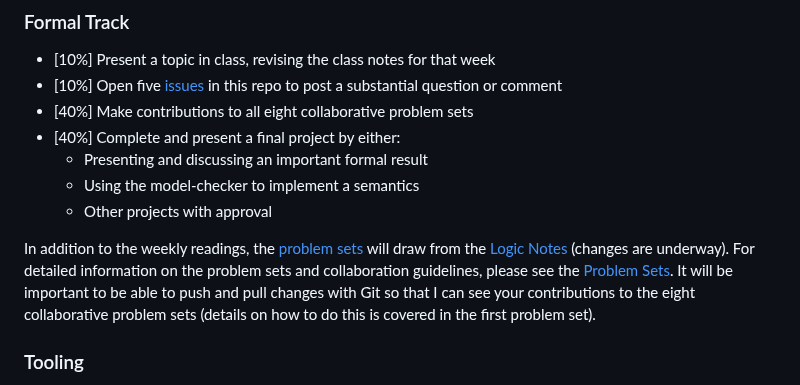
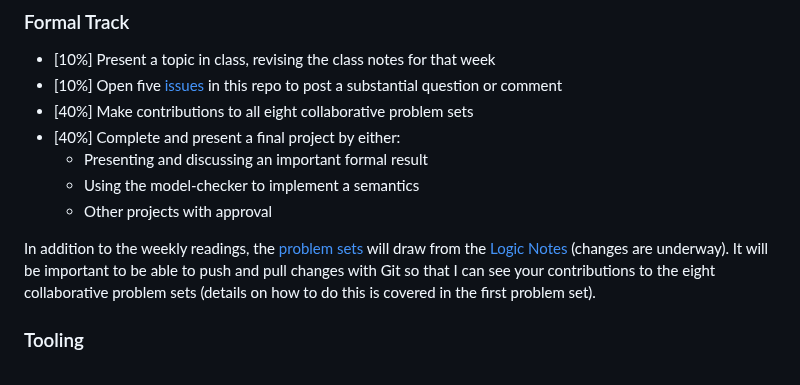
Before and after one commit to benbrastmckie/ModalHistory, a Markdown page: README.md, the part around the change. GitHub-like rendering.

```diff
--- a/README.md
+++ b/README.md
@@ -90,7 +90,6 @@ There are two tracks for this course where grades for the seminar will be calcul
   - Other projects with approval
 
 In addition to the weekly readings, the [problem sets](/problem_sets) will draw from the [Logic Notes](https://github.com/benbrastmckie/LogicNotes/blob/main/LogicNotesCurrent.pdf) (changes are underway).
-For detailed information on the problem sets and collaboration guidelines, please see the [Problem Sets](/problem_sets/README.md).
 It will be important to be able to push and pull changes with Git so that I can see your contributions to the eight collaborative problem sets (details on how to do this is covered in the first problem set).
 
 ### Tooling
```
Also changed, not shown: problem_sets/README.md (+7 -7 lines).
